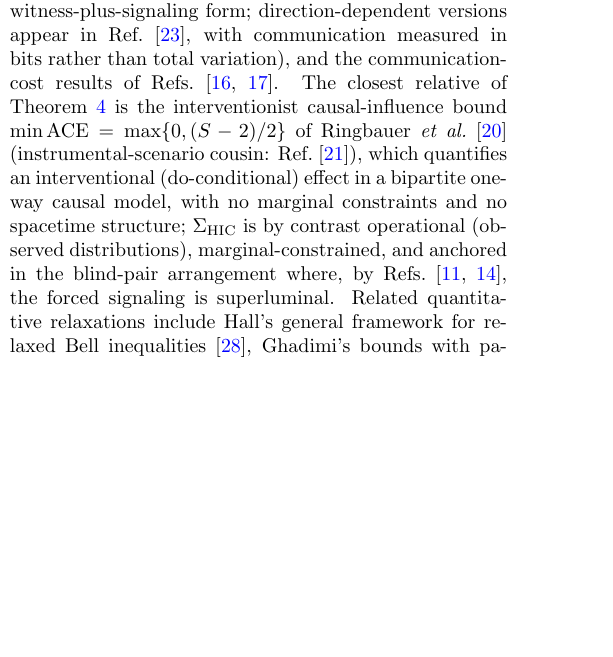
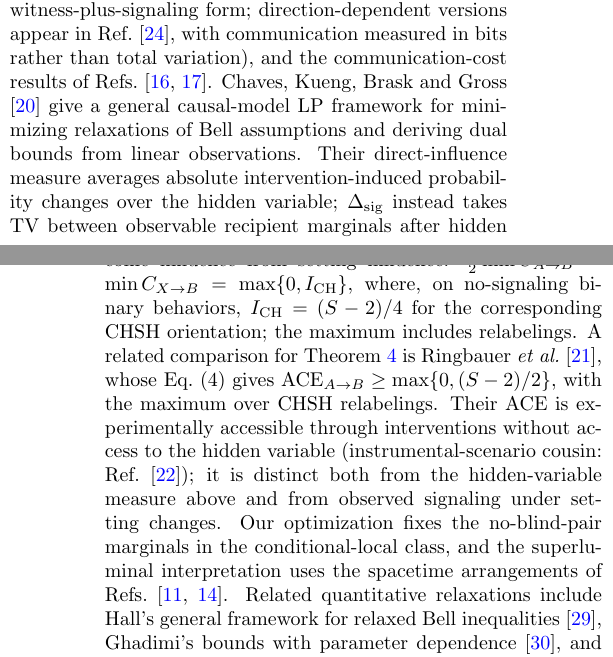
Before and after one commit to stevenwarejones/forced-signaling, a LaTeX paper (paper/main.tex): part of one column of page 10 of 12 before the commit and two parts of the columns of pages 10 and 11 of 12 after it, the two joined at a grey line, cut so that both start at the same text, the shorter picture padded with empty space. Compiled offline with pdfLaTeX.

Commit message:
Credit causal-relaxation LP prior work and clarify influence measures

```diff
--- a/paper/main.tex
+++ b/paper/main.tex
@@ -392,7 +397,27 @@ If a finite cone exists, scanning $\rho$ maps it: the boundary of \eqref{eq:blin
 
 \emph{Measurement events.} Condition \eqref{eq:blind} needs an operational definition of when a measurement happens; we follow Refs.~\cite{Salart2008,Zbinden2001} in using irreversible detection, and finite detection duration is absorbed into the jitter budget. A sharper treatment would strengthen the design.
 
-\emph{Positioning.} The $\rho$-dependence of frame coverage is implicit in Ref.~\cite{Salart2008}, and Ref.~\cite{Bancal2012} contains multi-configuration unknown-frame constructions; Theorem~\ref{thm:cover}'s claim is the \emph{optimal finite} cover with matching lower bound. The quantifier underlying $\Sig$ is due to Ref.~\cite{Brito2018}. The quantitative ``influence needed for Bell violations'' lineage begins with Hall's ontic-level signaling relaxations \cite{Hall2010}---which already resolve signaling \emph{by direction}, defining one-way strengths $S_{1\to2}$ and $S_{2\to1}$ separately, and are the direct ancestor of Proposition~\ref{prop:directional}; the differences are that Hall's measures are conditioned on the hidden variable while $\delta_A,\delta_D$ are operational, and that Hall combines the two directions as a maximum, where the certificate here yields an \emph{additive} bound; since the quantities and model classes differ this is a strengthening of \emph{our own} scalar relaxation, not of Hall's theorem---together with the auxiliary-communication facet inequalities of Bacon and Toner \cite{BaconToner2003} (the formal ancestor of Theorem~\ref{thm:K8}'s witness-plus-signaling form; direction-dependent versions appear in Ref.~\cite{MaxwellChitambar2014}, with communication measured in bits rather than total variation), and the communication-cost results of Refs.~\cite{Pironio2003,TonerBacon2003}. The closest relative of Theorem~\ref{prop:approx} is the interventionist causal-influence bound $\min\mathrm{ACE} = \max\{0,(S-2)/2\}$ of Ringbauer \emph{et al.}~\cite{Ringbauer2016} (instrumental-scenario cousin: Ref.~\cite{Gachechiladze2020}), which quantifies an interventional (do-conditional) effect in a bipartite one-way causal model, with no marginal constraints and no spacetime structure; $\Sig$ is by contrast operational (observed distributions), marginal-constrained, and anchored in the blind-pair arrangement where, by Refs.~\cite{Bancal2012,Scarani2014}, the forced signaling is superluminal. Related quantitative relaxations include Hall's general framework for relaxed
+\emph{Positioning.} The $\rho$-dependence of frame coverage is implicit in Ref.~\cite{Salart2008}, and Ref.~\cite{Bancal2012} contains multi-configuration unknown-frame constructions; Theorem~\ref{thm:cover}'s claim is the \emph{optimal finite} cover with matching lower bound. The quantifier underlying $\Sig$ is due to Ref.~\cite{Brito2018}. The quantitative ``influence needed for Bell violations'' lineage begins with Hall's ontic-level signaling relaxations \cite{Hall2010}---which already resolve signaling \emph{by direction}, defining one-way strengths $S_{1\to2}$ and $S_{2\to1}$ separately, and are the direct ancestor of Proposition~\ref{prop:directional}; the differences are that Hall's measures are conditioned on the hidden variable while $\delta_A,\delta_D$ are operational, and that Hall combines the two directions as a maximum, where the certificate here yields an \emph{additive} bound; since the quantities and model classes differ this is a strengthening of \emph{our own} scalar relaxation, not of Hall's theorem---together with the auxiliary-communication facet inequalities of Bacon and Toner \cite{BaconToner2003} (the formal ancestor of Theorem~\ref{thm:K8}'s witness-plus-signaling form; direction-dependent versions appear in Ref.~\cite{MaxwellChitambar2014}, with communication measured in bits rather than total variation), and the communication-cost results of Refs.~\cite{Pironio2003,TonerBacon2003}. Chaves, Kueng, Brask and Gross \cite{Chaves2015} give a general causal-model
+LP framework for minimizing relaxations of Bell assumptions and deriving dual
+bounds from linear observations. Their direct-influence measure averages
+absolute intervention-induced probability changes over the hidden variable;
+$\Dsig$ instead takes TV between observable recipient marginals after hidden
+variables have been averaged out. These operations need not agree. Their
+published Eq.~(7) also distinguishes outcome influence from setting influence:
+$\tfrac12\min C_{A\to B}=\min C_{X\to B}=\max\{0,I_{\mathrm{CH}}\}$,
+where, on no-signaling binary behaviors, $I_{\mathrm{CH}}=(S-2)/4$ for the
+corresponding CHSH orientation; the maximum includes relabelings.
+A related comparison for Theorem~\ref{prop:approx} is Ringbauer
+\emph{et al.}~\cite{Ringbauer2016}, whose Eq.~(4) gives
+$\mathrm{ACE}_{A\to B}\ge\max\{0,(S-2)/2\}$, with the maximum over CHSH
+relabelings. Their ACE is experimentally accessible through interventions
+without access to the hidden variable (instrumental-scenario cousin:
+Ref.~\cite{Gachechiladze2020}); it is distinct both from the hidden-variable
+measure above and from observed signaling under setting changes. Our
+optimization fixes the no-blind-pair marginals in the conditional-local class,
+and the superluminal interpretation uses the spacetime arrangements of
+Refs.~\cite{Bancal2012,Scarani2014}.
+Related quantitative relaxations include Hall's general framework for relaxed
 Bell inequalities \cite{Hall2011}, Ghadimi's bounds with parameter dependence
 \cite{Ghadimi2021}, and the relaxation of absoluteness of observed events in
 extended Wigner-friend scenarios by Moreno, Nery, Duarte and Chaves
```
Also changed, not shown: hashes.txt (+2 -2 lines), paper/main.pdf, paper/main.tex (6 more changed lines).
